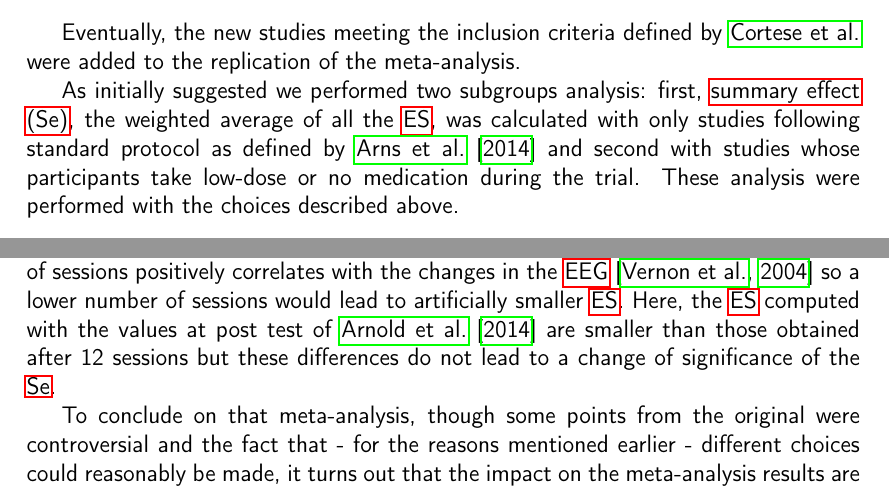
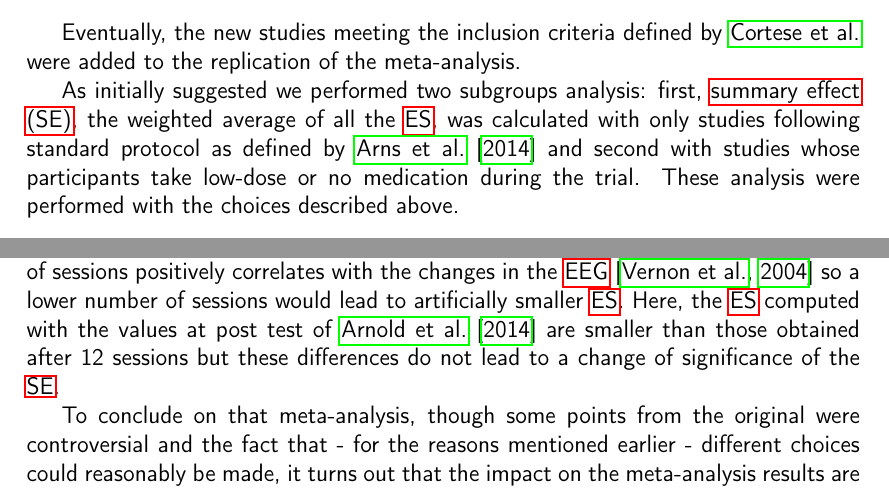
Before and after one commit to abussalb/meta-analysis-statistical-tools, a LaTeX paper (Documentation/manuscript.tex, which reads Documentation/glossaries.tex): two parts of pages 6 and 16 of 28, joined at a grey line, cut so that both start at the same text. Compiled offline with pdfLaTeX.

Commit message:
Se changed into SE

```diff
--- a/Documentation/glossaries.tex
+++ b/Documentation/glossaries.tex
@@ -12,7 +12,7 @@
 \newacronym{rct}{RCT}{randomized controlled trial}
 \newacronym{hkd}{HKD}{hyperkinetic disorder}
 \newacronym{es}{ES}{effect size}
-\newacronym{se}{Se}{summary effect}
+\newacronym{se}{SE}{summary effect}
 \newacronym{irb}{IRB}{Institutional Review Board}
 \newacronym{ols}{OLS}{Ordinary Least Squares}
 \newacronym{wls}{WLS}{Weighted Least Squares}
```
